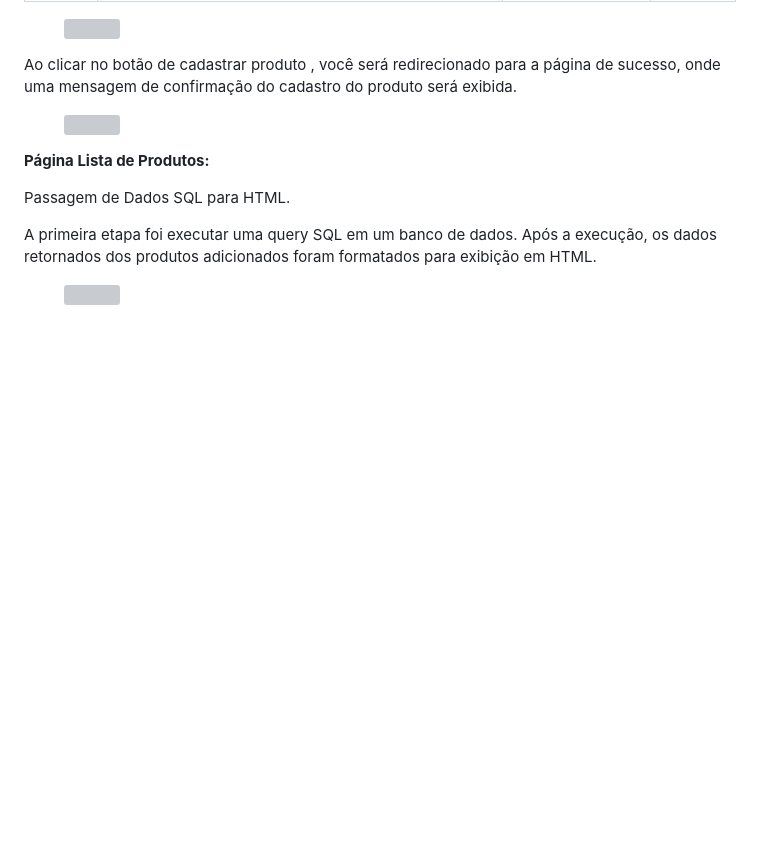
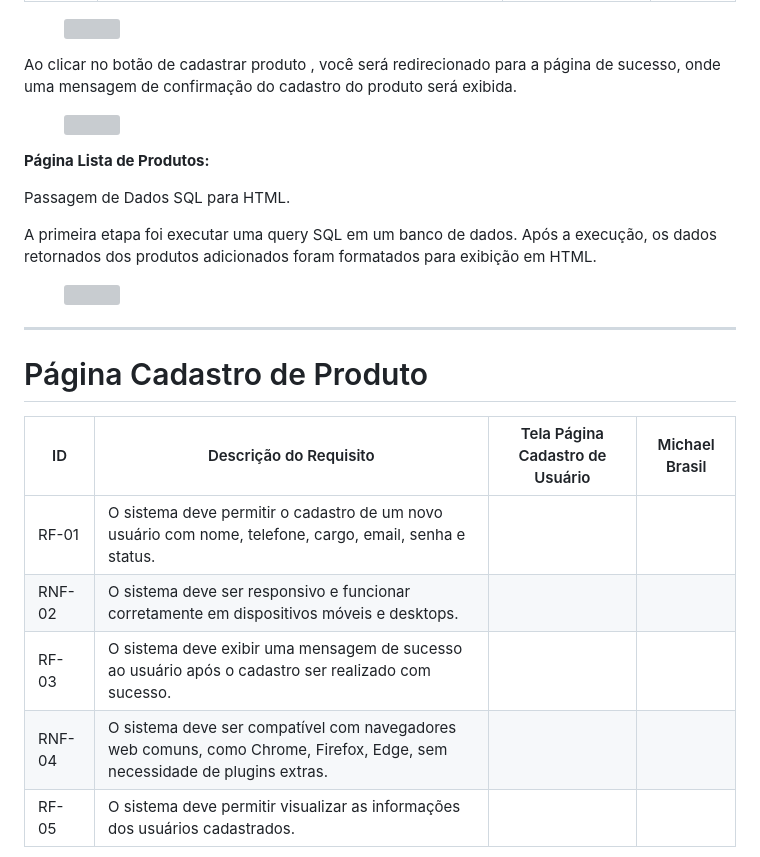
Before and after one commit to jumonik09/Azure-SmartStock-PUC, a Markdown page: docs/07-Programação de Funcionalidades.md, the part around one of its changes. Drawn GitHub-style; blank space fills up the shorter version; grey boxes are pictures that could not be loaded.

Commit message:
Update1 07-Programação de Funcionalidades.md

```diff
--- a/docs/07-Programação de Funcionalidades.md
+++ b/docs/07-Programação de Funcionalidades.md
@@ -84,3 +84,17 @@ O usuário deverá abrir um navegador de Internet e informar a seguinte URL:
   <figure>
    <img src="img/pagina_produtos.png">
 </figure>
+
+---
+
+# Página Cadastro de Produto
+
+|ID    | Descrição do Requisito  | Tela Página Cadastro de Usuário | Michael Brasil |
+|------|-----------------------------------------|----|----|
+|RF-01| O sistema deve permitir o cadastro de um novo usuário com nome, telefone, cargo, email, senha e status. |  |  |
+|RNF-02| O sistema deve ser responsivo e funcionar corretamente em dispositivos móveis e desktops. |  |  |
+|RF-03| O sistema deve exibir uma mensagem de sucesso ao usuário após o cadastro ser realizado com sucesso.  |  | |
+|RNF-04| O sistema deve ser compatível com navegadores web comuns, como Chrome, Firefox, Edge, sem necessidade de plugins extras. | | |
+|RF-05|O sistema deve permitir visualizar as informações dos usuários cadastrados.| | |
+
+
```
Also changed, not shown: other parts of docs/07-Programação de Funcionalidades.md (+3 -0 lines).
